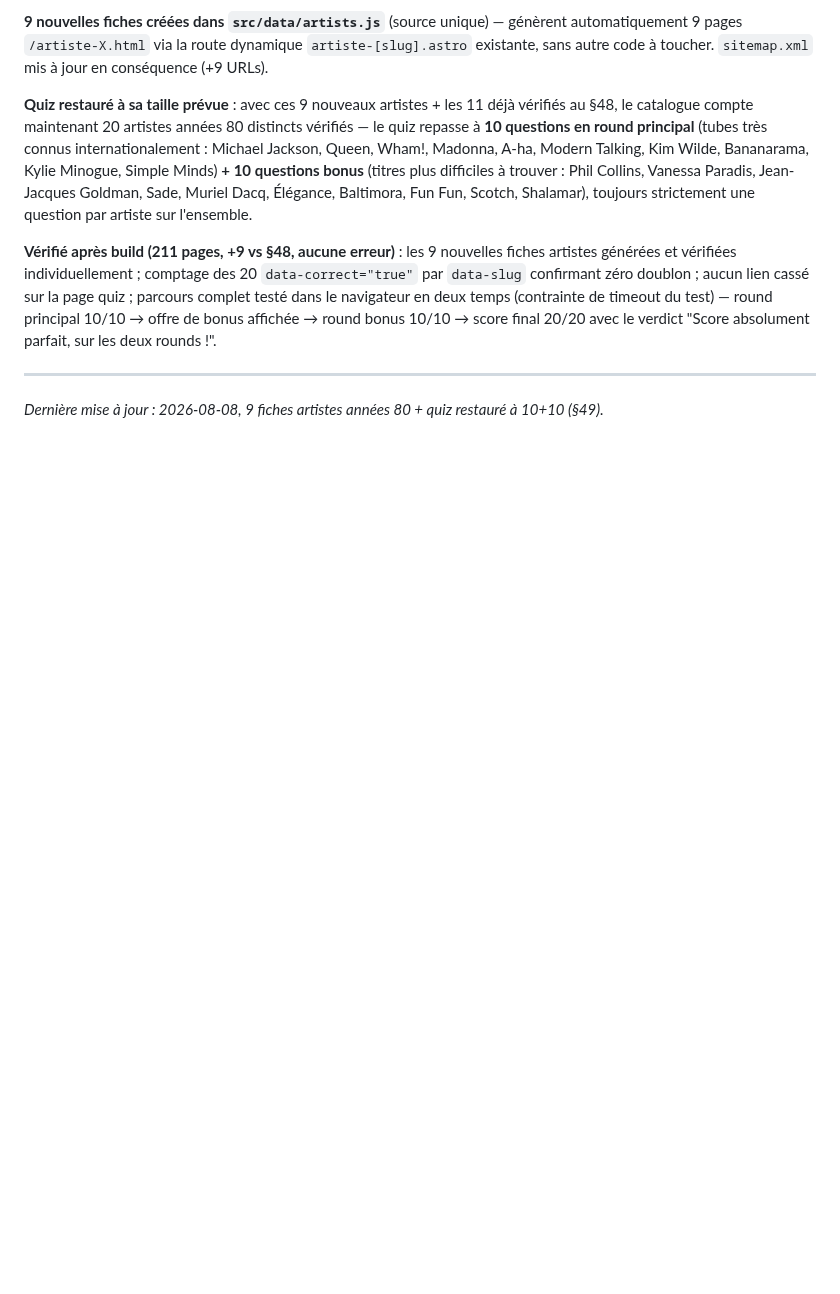
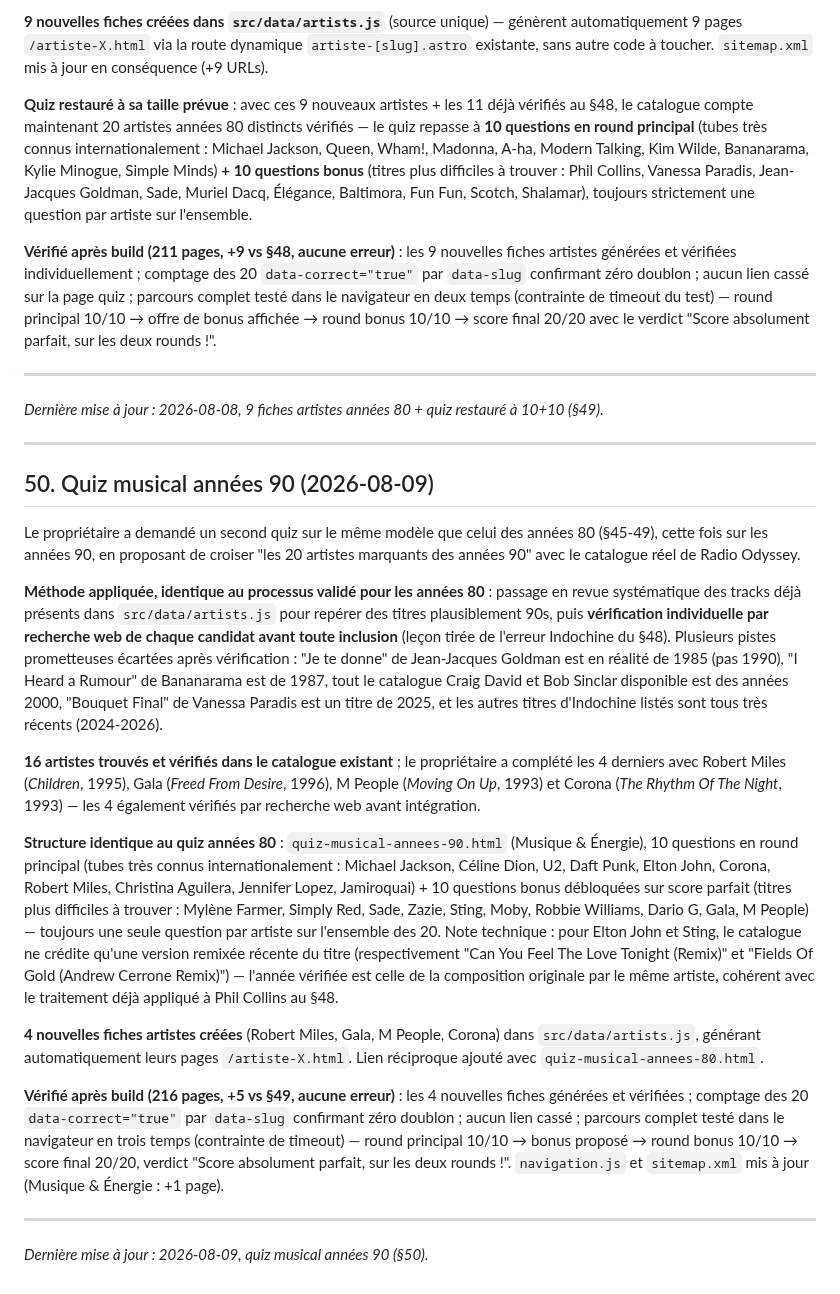
Before and after one commit to dactarus/radio-odyssey, a Markdown page: SEO_BLUEPRINT.md, the part around the change. Drawn GitHub-style; blank space fills up the shorter version.

Commit message:
Documenter le quiz musical années 90 (§50)
Co-Authored-By: Claude Sonnet 5 <noreply@anthropic.com>

```diff
--- a/SEO_BLUEPRINT.md
+++ b/SEO_BLUEPRINT.md
@@ -1186,3 +1186,23 @@ Le §48 avait réduit le quiz à 11 questions, faute d'assez d'artistes années
 ---
 
 *Dernière mise à jour : 2026-08-08, 9 fiches artistes années 80 + quiz restauré à 10+10 (§49).*
+
+---
+
+## 50. Quiz musical années 90 (2026-08-09)
+
+Le propriétaire a demandé un second quiz sur le même modèle que celui des années 80 (§45-49), cette fois sur les années 90, en proposant de croiser "les 20 artistes marquants des années 90" avec le catalogue réel de Radio Odyssey.
+
+**Méthode appliquée, identique au processus validé pour les années 80** : passage en revue systématique des tracks déjà présents dans `src/data/artists.js` pour repérer des titres plausiblement 90s, puis **vérification individuelle par recherche web de chaque candidat avant toute inclusion** (leçon tirée de l'erreur Indochine du §48). Plusieurs pistes prometteuses écartées après vérification : "Je te donne" de Jean-Jacques Goldman est en réalité de 1985 (pas 1990), "I Heard a Rumour" de Bananarama est de 1987, tout le catalogue Craig David et Bob Sinclar disponible est des années 2000, "Bouquet Final" de Vanessa Paradis est un titre de 2025, et les autres titres d'Indochine listés sont tous très récents (2024-2026).
+
+**16 artistes trouvés et vérifiés dans le catalogue existant** ; le propriétaire a complété les 4 derniers avec Robert Miles (*Children*, 1995), Gala (*Freed From Desire*, 1996), M People (*Moving On Up*, 1993) et Corona (*The Rhythm Of The Night*, 1993) — les 4 également vérifiés par recherche web avant intégration.
+
+**Structure identique au quiz années 80** : `quiz-musical-annees-90.html` (Musique & Énergie), 10 questions en round principal (tubes très connus internationalement : Michael Jackson, Céline Dion, U2, Daft Punk, Elton John, Corona, Robert Miles, Christina Aguilera, Jennifer Lopez, Jamiroquai) + 10 questions bonus débloquées sur score parfait (titres plus difficiles à trouver : Mylène Farmer, Simply Red, Sade, Zazie, Sting, Moby, Robbie Williams, Dario G, Gala, M People) — toujours une seule question par artiste sur l'ensemble des 20. Note technique : pour Elton John et Sting, le catalogue ne crédite qu'une version remixée récente du titre (respectivement "Can You Feel The Love Tonight (Remix)" et "Fields Of Gold (Andrew Cerrone Remix)") — l'année vérifiée est celle de la composition originale par le même artiste, cohérent avec le traitement déjà appliqué à Phil Collins au §48.
+
+**4 nouvelles fiches artistes créées** (Robert Miles, Gala, M People, Corona) dans `src/data/artists.js`, générant automatiquement leurs pages `/artiste-X.html`. Lien réciproque ajouté avec `quiz-musical-annees-80.html`.
+
+**Vérifié après build (216 pages, +5 vs §49, aucune erreur)** : les 4 nouvelles fiches générées et vérifiées ; comptage des 20 `data-correct="true"` par `data-slug` confirmant zéro doublon ; aucun lien cassé ; parcours complet testé dans le navigateur en trois temps (contrainte de timeout) — round principal 10/10 → bonus proposé → round bonus 10/10 → score final 20/20, verdict "Score absolument parfait, sur les deux rounds !". `navigation.js` et `sitemap.xml` mis à jour (Musique & Énergie : +1 page).
+
+---
+
+*Dernière mise à jour : 2026-08-09, quiz musical années 90 (§50).*
```
